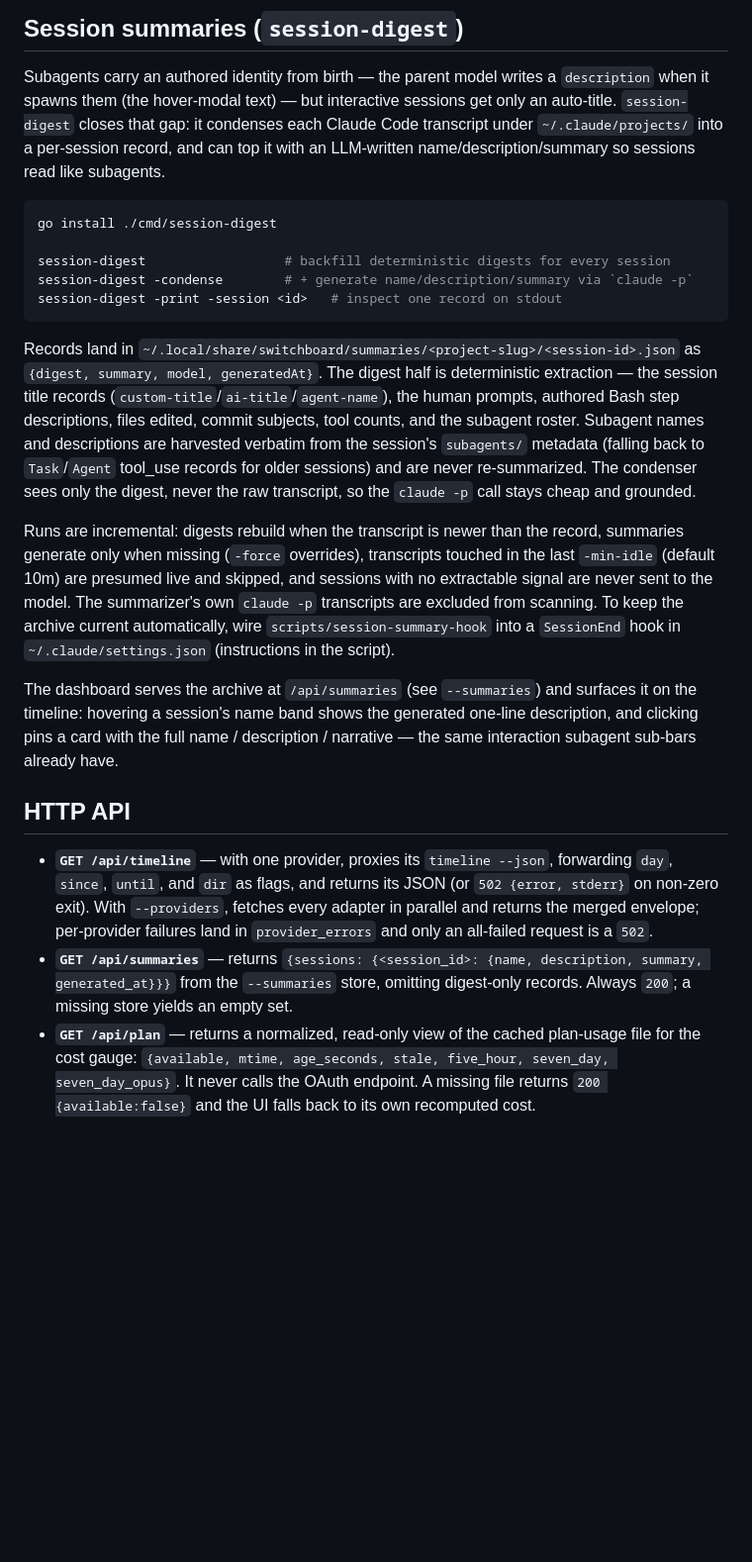
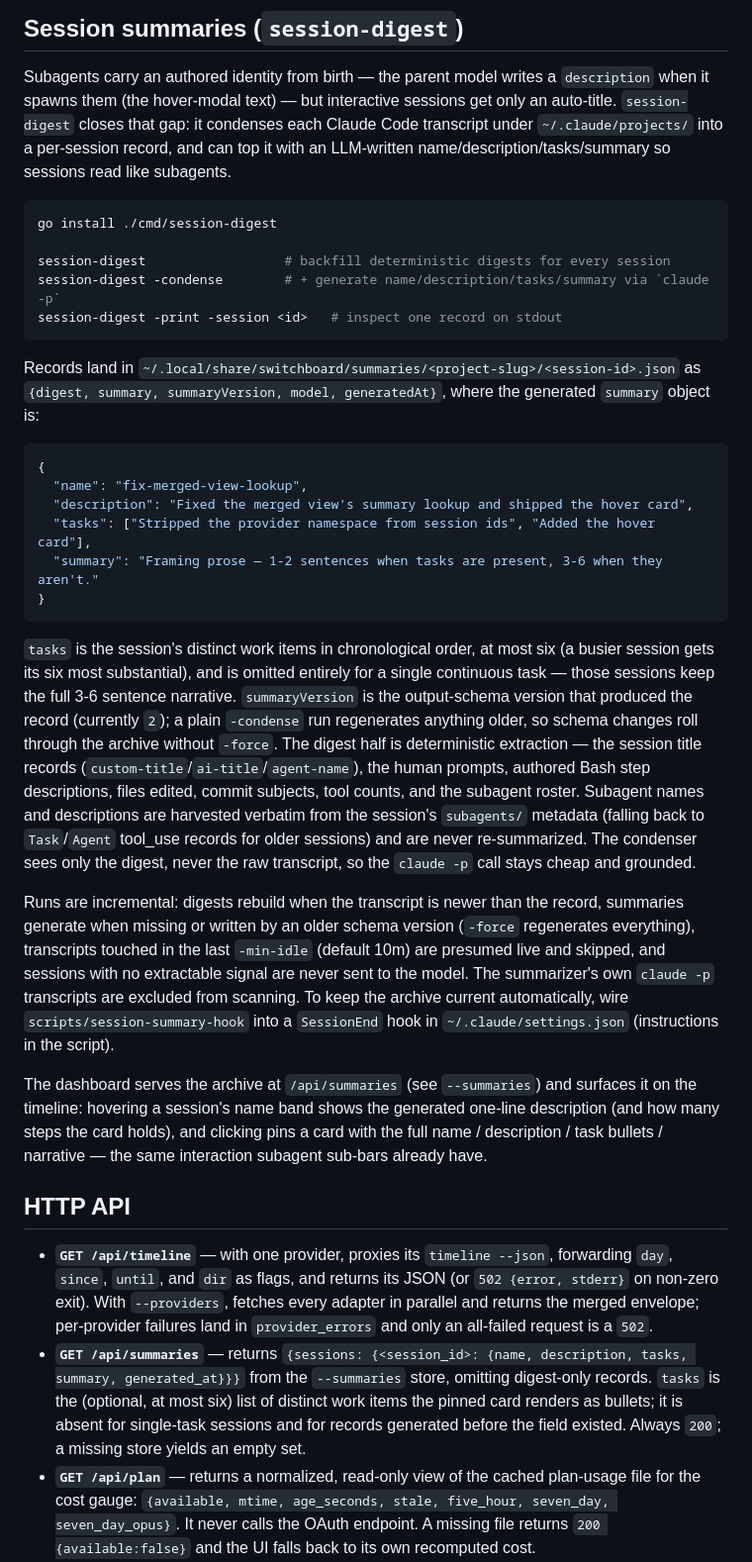
Before and after one commit to tjmisko/switchboard-dashboard, a Markdown page: README.md, the part around the change. Shown at 99% size. Drawn GitHub-style; blank space fills up the shorter version.

Commit message:
docs: document the session summary tasks field and schema version

````diff
--- a/README.md
+++ b/README.md
@@ -120,19 +120,36 @@ Subagents carry an authored identity from birth — the parent model writes a
 `description` when it spawns them (the hover-modal text) — but interactive
 sessions get only an auto-title. `session-digest` closes that gap: it condenses
 each Claude Code transcript under `~/.claude/projects/` into a per-session
-record, and can top it with an LLM-written name/description/summary so sessions
-read like subagents.
+record, and can top it with an LLM-written name/description/tasks/summary so
+sessions read like subagents.
 
 ```sh
 go install ./cmd/session-digest
 
 session-digest                  # backfill deterministic digests for every session
-session-digest -condense        # + generate name/description/summary via `claude -p`
+session-digest -condense        # + generate name/description/tasks/summary via `claude -p`
 session-digest -print -session <id>   # inspect one record on stdout
 ```
 
 Records land in `~/.local/share/switchboard/summaries/<project-slug>/<session-id>.json`
-as `{digest, summary, model, generatedAt}`. The digest half is deterministic
+as `{digest, summary, summaryVersion, model, generatedAt}`, where the generated
+`summary` object is:
+
+```json
+{
+  "name": "fix-merged-view-lookup",
+  "description": "Fixed the merged view's summary lookup and shipped the hover card",
+  "tasks": ["Stripped the provider namespace from session ids", "Added the hover card"],
+  "summary": "Framing prose — 1-2 sentences when tasks are present, 3-6 when they aren't."
+}
+```
+
+`tasks` is the session's distinct work items in chronological order, at most six
+(a busier session gets its six most substantial), and is omitted entirely for a
+single continuous task — those sessions keep the full 3-6 sentence narrative.
+`summaryVersion` is the output-schema version that produced the record
+(currently `2`); a plain `-condense` run regenerates anything older, so schema
+changes roll through the archive without `-force`. The digest half is deterministic
 extraction — the session title records (`custom-title`/`ai-title`/`agent-name`),
 the human prompts, authored Bash step descriptions, files edited, commit
 subjects, tool counts, and the subagent roster. Subagent names and descriptions
@@ -142,7 +159,8 @@ The condenser sees only the digest, never the raw transcript, so the `claude -p`
 call stays cheap and grounded.
 
 Runs are incremental: digests rebuild when the transcript is newer than the
-record, summaries generate only when missing (`-force` overrides), transcripts
+record, summaries generate when missing or written by an older schema version
+(`-force` regenerates everything), transcripts
 touched in the last `-min-idle` (default 10m) are presumed live and skipped, and
 sessions with no extractable signal are never sent to the model. The
 summarizer's own `claude -p` transcripts are excluded from scanning. To keep the
@@ -151,8 +169,9 @@ archive current automatically, wire `scripts/session-summary-hook` into a
 
 The dashboard serves the archive at `/api/summaries` (see `--summaries`) and
 surfaces it on the timeline: hovering a session's name band shows the generated
-one-line description, and clicking pins a card with the full name / description
-/ narrative — the same interaction subagent sub-bars already have.
+one-line description (and how many steps the card holds), and clicking pins a
+card with the full name / description / task bullets / narrative — the same
+interaction subagent sub-bars already have.
 
 ## HTTP API
 
@@ -162,8 +181,11 @@ one-line description, and clicking pins a card with the full name / description
   adapter in parallel and returns the merged envelope; per-provider failures land
   in `provider_errors` and only an all-failed request is a `502`.
 - **`GET /api/summaries`** — returns `{sessions: {<session_id>: {name,
-  description, summary, generated_at}}}` from the `--summaries` store, omitting
-  digest-only records. Always `200`; a missing store yields an empty set.
+  description, tasks, summary, generated_at}}}` from the `--summaries` store,
+  omitting digest-only records. `tasks` is the (optional, at most six) list of
+  distinct work items the pinned card renders as bullets; it is absent for
+  single-task sessions and for records generated before the field existed.
+  Always `200`; a missing store yields an empty set.
 - **`GET /api/plan`** — returns a normalized, read-only view of the cached
   plan-usage file for the cost gauge:
   `{available, mtime, age_seconds, stale, five_hour, seven_day, seven_day_opus}`.
````
